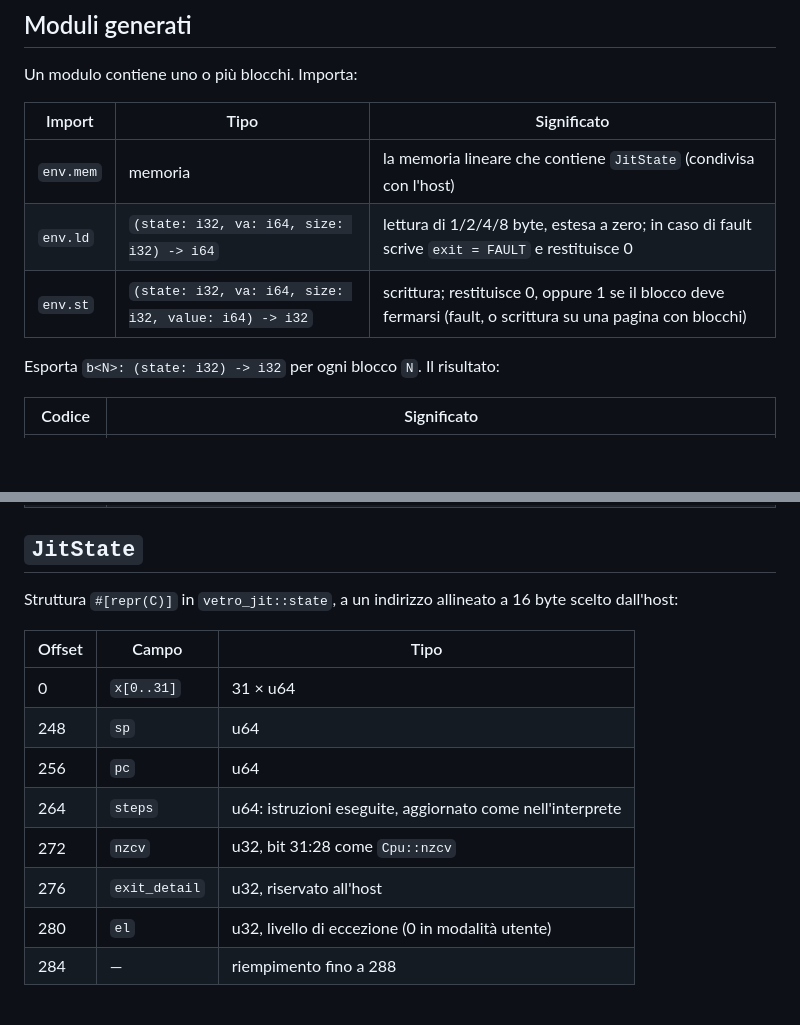
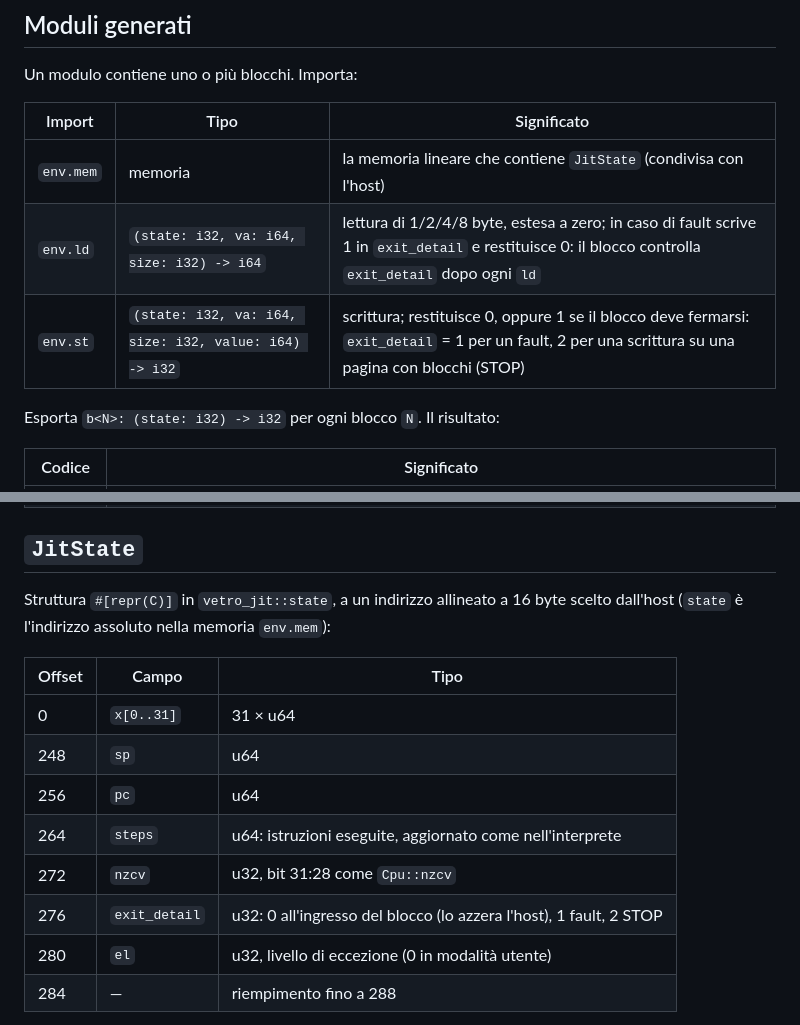
Before and after one commit to 1vcian/Vetro, a Markdown page: docs/specs/jit.md, 2 parts joined by grey strips. Rendered like a GitHub page; blank space fills up the shorter version.

Commit message:
M4: spec del JIT, segnalazione dei fault in exit_detail e indirizzo di state
Co-Authored-By: Claude Opus 5.5 <noreply@anthropic.com>
Claude-Session: https://claude.ai/code/session_01EpJbrUvVbDaYwuf6CDaciY

```diff
--- a/docs/specs/jit.md
+++ b/docs/specs/jit.md
@@ -6,8 +6,8 @@ Un modulo contiene uno o più blocchi. Importa:
 | Import | Tipo | Significato |
 |---|---|---|
 | `env.mem` | memoria | la memoria lineare che contiene `JitState` (condivisa con l'host) |
-| `env.ld` | `(state: i32, va: i64, size: i32) -> i64` | lettura di 1/2/4/8 byte, estesa a zero; in caso di fault scrive `exit = FAULT` e restituisce 0 |
-| `env.st` | `(state: i32, va: i64, size: i32, value: i64) -> i32` | scrittura; restituisce 0, oppure 1 se il blocco deve fermarsi (fault, o scrittura su una pagina con blocchi) |
+| `env.ld` | `(state: i32, va: i64, size: i32) -> i64` | lettura di 1/2/4/8 byte, estesa a zero; in caso di fault scrive 1 in `exit_detail` e restituisce 0: il blocco controlla `exit_detail` dopo ogni `ld` |
+| `env.st` | `(state: i32, va: i64, size: i32, value: i64) -> i32` | scrittura; restituisce 0, oppure 1 se il blocco deve fermarsi: `exit_detail` = 1 per un fault, 2 per una scrittura su una pagina con blocchi (STOP) |
 
 Esporta `b<N>: (state: i32) -> i32` per ogni blocco `N`. Il risultato:
 
@@ -20,7 +20,7 @@ Esporta `b<N>: (state: i32) -> i32` per ogni blocco `N`. Il risultato:
 
 ## `JitState`
 Struttura `#[repr(C)]` in `vetro_jit::state`, a un indirizzo allineato a 16
-byte scelto dall'host:
+byte scelto dall'host (`state` è l'indirizzo assoluto nella memoria `env.mem`):
 
 | Offset | Campo | Tipo |
 |---|---|---|
@@ -29,7 +29,7 @@ byte scelto dall'host:
 | 256 | `pc` | u64 |
 | 264 | `steps` | u64: istruzioni eseguite, aggiornato come nell'interprete |
 | 272 | `nzcv` | u32, bit 31:28 come `Cpu::nzcv` |
-| 276 | `exit_detail` | u32, riservato all'host |
+| 276 | `exit_detail` | u32: 0 all'ingresso del blocco (lo azzera l'host), 1 fault, 2 STOP |
 | 280 | `el` | u32, livello di eccezione (0 in modalità utente) |
 | 284 | — | riempimento fino a 288 |
 
```
